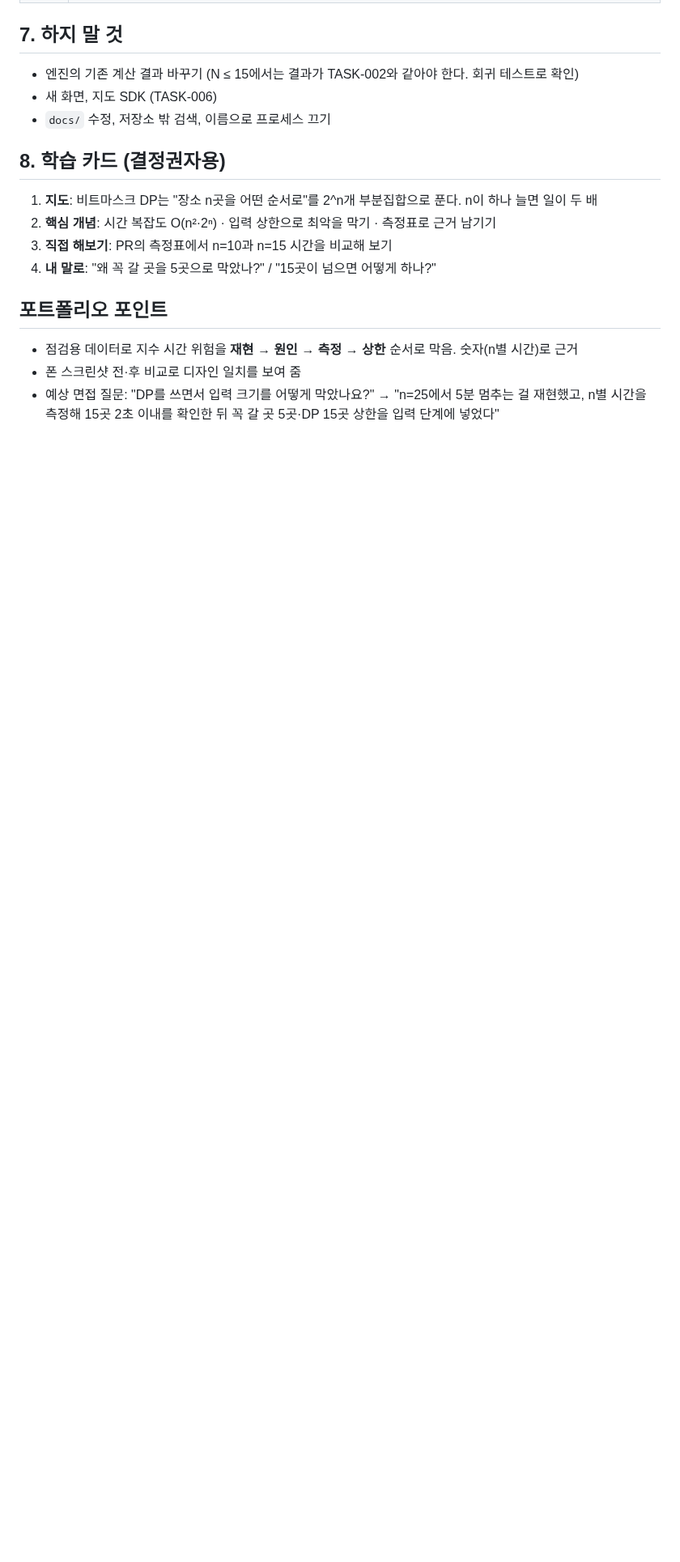
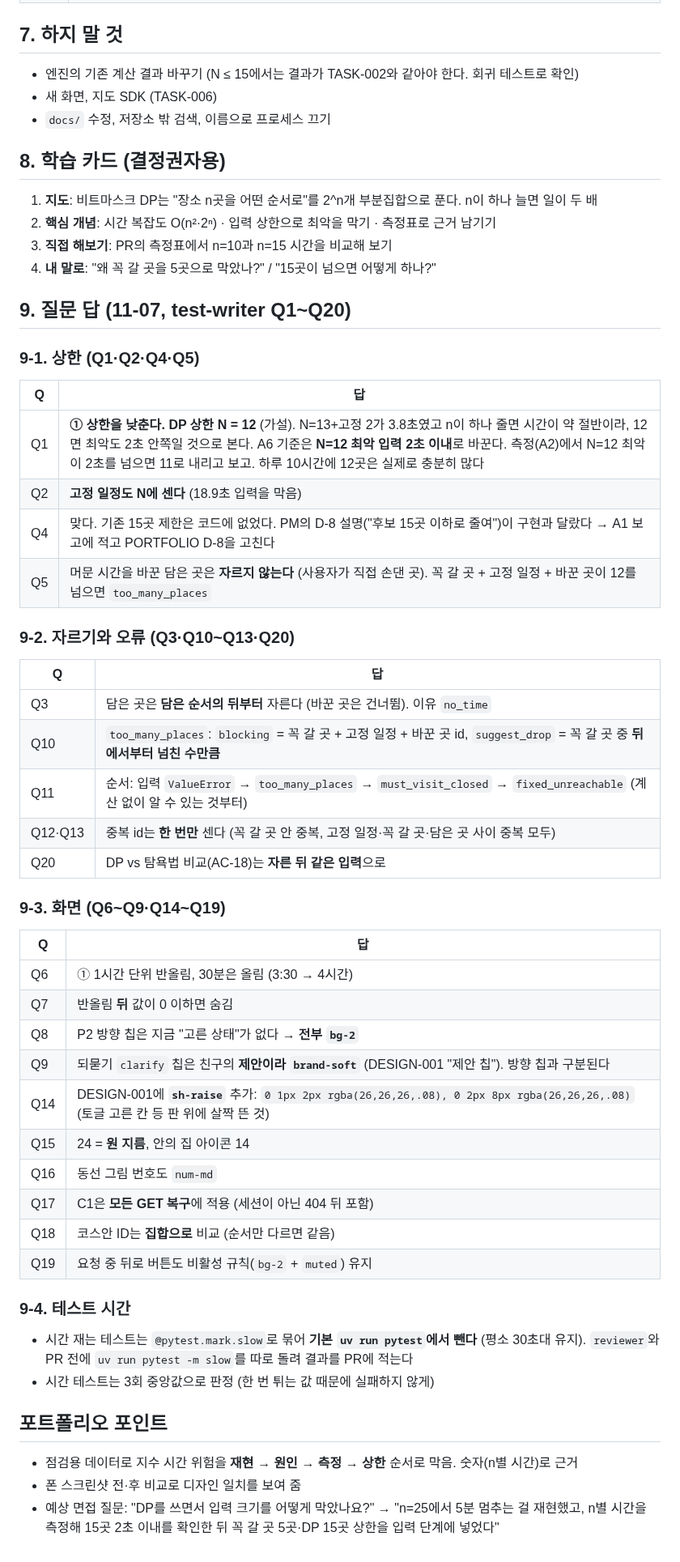
Before and after one commit to csh0616/TripFriends, a Markdown page: docs/tasks/TASK-005_Polish-and-Safety.md, the part around one of its changes. Shown at 81% size. Rendered like a GitHub page; blank space fills up the shorter version.

Commit message:
docs: TASK-005 v2 §9 질문 답(DP 상한 12), DESIGN-001 v2.3 sh-raise
Co-Authored-By: Claude Opus 5.5 <noreply@anthropic.com>

```diff
--- a/docs/tasks/TASK-005_Polish-and-Safety.md
+++ b/docs/tasks/TASK-005_Polish-and-Safety.md
@@ -88,6 +88,43 @@
 3. **직접 해보기**: PR의 측정표에서 n=10과 n=15 시간을 비교해 보기
 4. **내 말로**: "왜 꼭 갈 곳을 5곳으로 막았나?" / "15곳이 넘으면 어떻게 하나?"
 
+## 9. 질문 답 (11-07, test-writer Q1~Q20)
+
+### 9-1. 상한 (Q1·Q2·Q4·Q5)
+| Q | 답 |
+|---|---|
+| Q1 | **① 상한을 낮춘다. DP 상한 N = 12** (가설). N=13+고정 2가 3.8초였고 n이 하나 줄면 시간이 약 절반이라, 12면 최악도 2초 안쪽일 것으로 본다. A6 기준은 **N=12 최악 입력 2초 이내**로 바꾼다. 측정(A2)에서 N=12 최악이 2초를 넘으면 11로 내리고 보고. 하루 10시간에 12곳은 실제로 충분히 많다 |
+| Q2 | **고정 일정도 N에 센다** (18.9초 입력을 막음) |
+| Q4 | 맞다. 기존 15곳 제한은 코드에 없었다. PM의 D-8 설명("후보 15곳 이하로 줄여")이 구현과 달랐다 → A1 보고에 적고 PORTFOLIO D-8을 고친다 |
+| Q5 | 머문 시간을 바꾼 담은 곳은 **자르지 않는다** (사용자가 직접 손댄 곳). 꼭 갈 곳 + 고정 일정 + 바꾼 곳이 12를 넘으면 `too_many_places` |
+
+### 9-2. 자르기와 오류 (Q3·Q10~Q13·Q20)
+| Q | 답 |
+|---|---|
+| Q3 | 담은 곳은 **담은 순서의 뒤부터** 자른다 (바꾼 곳은 건너뜀). 이유 `no_time` |
+| Q10 | `too_many_places`: `blocking` = 꼭 갈 곳 + 고정 일정 + 바꾼 곳 id, `suggest_drop` = 꼭 갈 곳 중 **뒤에서부터 넘친 수만큼** |
+| Q11 | 순서: 입력 `ValueError` → `too_many_places` → `must_visit_closed` → `fixed_unreachable` (계산 없이 알 수 있는 것부터) |
+| Q12·Q13 | 중복 id는 **한 번만** 센다 (꼭 갈 곳 안 중복, 고정 일정·꼭 갈 곳·담은 곳 사이 중복 모두) |
+| Q20 | DP vs 탐욕법 비교(AC-18)는 **자른 뒤 같은 입력**으로 |
+
+### 9-3. 화면 (Q6~Q9·Q14~Q19)
+| Q | 답 |
+|---|---|
+| Q6 | ① 1시간 단위 반올림, 30분은 올림 (3:30 → 4시간) |
+| Q7 | 반올림 **뒤** 값이 0 이하면 숨김 |
+| Q8 | P2 방향 칩은 지금 "고른 상태"가 없다 → **전부 `bg-2`** |
+| Q9 | 되묻기 `clarify` 칩은 친구의 **제안이라 `brand-soft`** (DESIGN-001 "제안 칩"). 방향 칩과 구분된다 |
+| Q14 | DESIGN-001에 **`sh-raise`** 추가: `0 1px 2px rgba(26,26,26,.08), 0 2px 8px rgba(26,26,26,.08)` (토글 고른 칸 등 판 위에 살짝 뜬 것) |
+| Q15 | 24 = **원 지름**, 안의 집 아이콘 14 |
+| Q16 | 동선 그림 번호도 `num-md` |
+| Q17 | C1은 **모든 GET 복구**에 적용 (세션이 아닌 404 뒤 포함) |
+| Q18 | 코스안 ID는 **집합으로** 비교 (순서만 다르면 같음) |
+| Q19 | 요청 중 뒤로 버튼도 비활성 규칙(`bg-2` + `muted`) 유지 |
+
+### 9-4. 테스트 시간
+- 시간 재는 테스트는 `@pytest.mark.slow`로 묶어 **기본 `uv run pytest`에서 뺀다** (평소 30초대 유지). `reviewer`와 PR 전에 `uv run pytest -m slow`를 따로 돌려 결과를 PR에 적는다
+- 시간 테스트는 3회 중앙값으로 판정 (한 번 튀는 값 때문에 실패하지 않게)
+
 ## 포트폴리오 포인트
 - 점검용 데이터로 지수 시간 위험을 **재현 → 원인 → 측정 → 상한** 순서로 막음. 숫자(n별 시간)로 근거
 - 폰 스크린샷 전·후 비교로 디자인 일치를 보여 줌
```
Also changed, not shown: other parts of docs/tasks/TASK-005_Polish-and-Safety.md (+2 -2 lines), docs/DESIGN-001_Brand-Tokens.md (+2 -2 lines).
